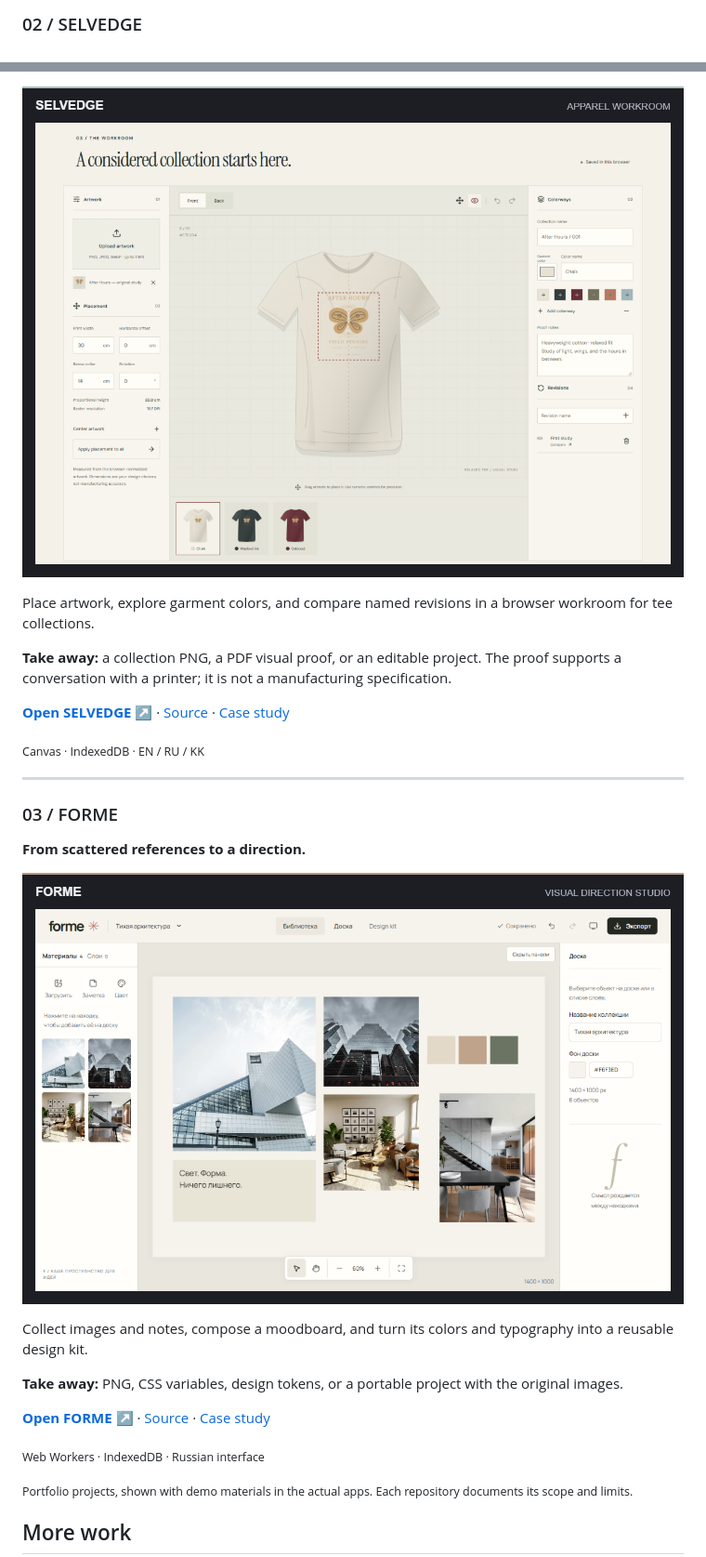
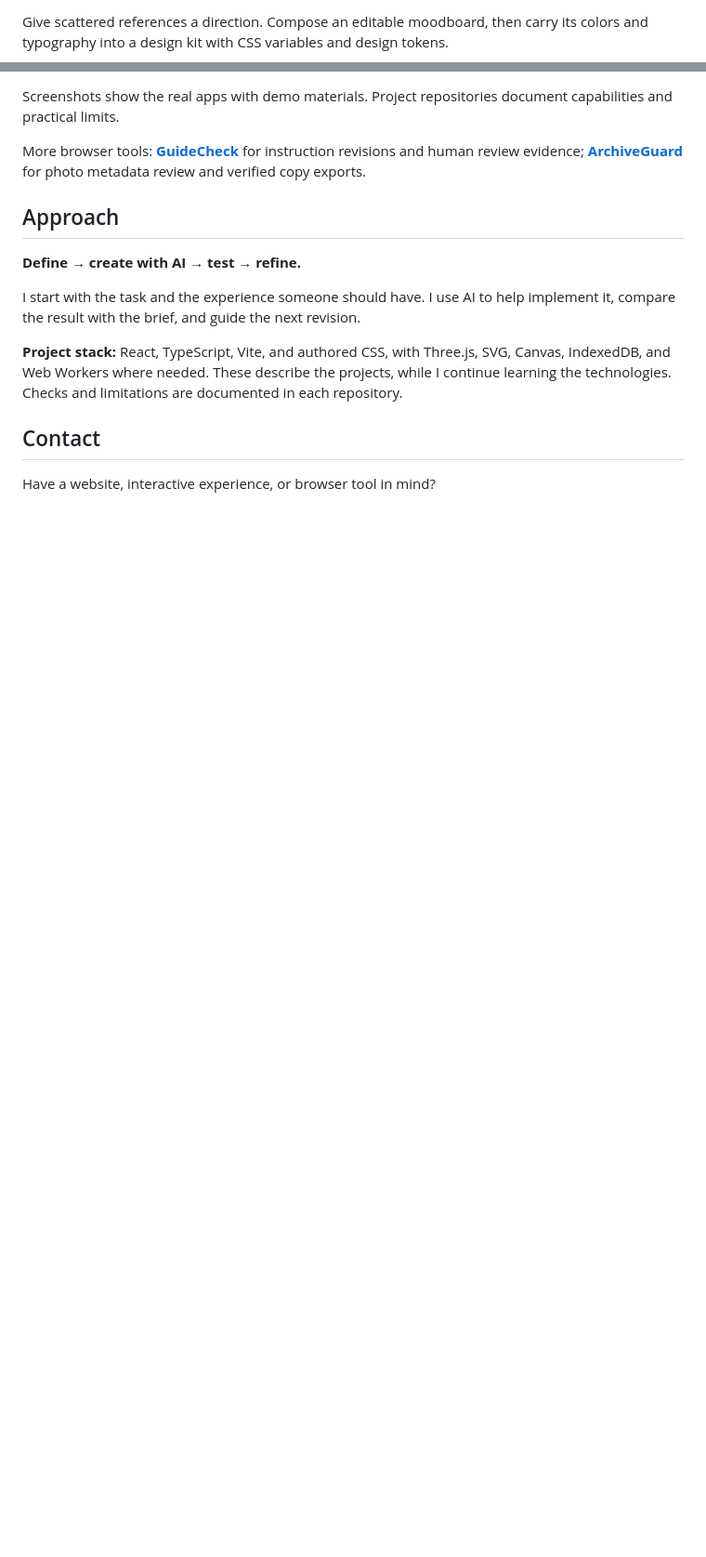
Before and after one commit to seoshiro/seoshiro, a Markdown page: README.md, 2 parts joined by grey strips. Shown at 93% size. Drawn GitHub-style; blank space fills up the shorter version.

```diff
--- a/README.md
+++ b/README.md
@@ -38,3 +36,3 @@ Set up a rectangular room, resize furniture to match what you own, and compare i
 
-### 02 / SELVEDGE
+Give scattered references a direction. Compose an editable moodboard, then carry its colors and typography into a design kit with CSS variables and design tokens.
 
@@ -42,31 +40,17 @@ Set up a rectangular room, resize furniture to match what you own, and compare i
 
-[![Actual SELVEDGE workroom with an original After Hours tee illustration, artwork placement controls, and garment colorways](assets/selvedge-workroom.png)](https://seoshiro.github.io/selvedge-studio/)
+Screenshots show the real apps with demo materials. Project repositories document capabilities and practical limits.
 
-Place artwork, explore garment colors, and compare named revisions in a browser workroom for tee collections.
+More browser tools: [**GuideCheck**](https://github.com/seoshiro/guidecheck) for instruction revisions and human review evidence; [**ArchiveGuard**](https://github.com/seoshiro/archiveguard) for photo metadata review and verified copy exports.
 
-**Take away:** a collection PNG, a PDF visual proof, or an editable project. The proof supports a conversation with a printer; it is not a manufacturing specification.
+## Approach
 
-**[Open SELVEDGE ↗](https://seoshiro.github.io/selvedge-studio/)** · [Source](https://github.com/seoshiro/selvedge-studio) · [Case study](https://seoshiro.github.io/projects/selvedge.html)
+**Define → create with AI → test → refine.**
 
-<sub>Canvas · IndexedDB · EN / RU / KK</sub>
+I start with the task and the experience someone should have. I use AI to help implement it, compare the result with the brief, and guide the next revision.
 
----
+**Project stack:** React, TypeScript, Vite, and authored CSS, with Three.js, SVG, Canvas, IndexedDB, and Web Workers where needed. These describe the projects, while I continue learning the technologies. Checks and limitations are documented in each repository.
 
-### 03 / FORME
+## Contact
 
-**From scattered references to a direction.**
+Have a website, interactive experience, or browser tool in mind?
 
-[![Actual FORME moodboard editor with architectural references, notes, color swatches, and typography](assets/forme-moodboard.png)](https://forme-studio-coral.vercel.app/)
-
-Collect images and notes, compose a moodboard, and turn its colors and typography into a reusable design kit.
-
-**Take away:** PNG, CSS variables, design tokens, or a portable project with the original images.
-
-**[Open FORME ↗](https://forme-studio-coral.vercel.app/)** · [Source](https://github.com/seoshiro/forme-studio) · [Case study](https://seoshiro.github.io/projects/forme.html)
-
-<sub>Web Workers · IndexedDB · Russian interface</sub>
-
-<sub>Portfolio projects, shown with demo materials in the actual apps. Each repository documents its scope and limits.</sub>
-
-## More work
-
```
Also changed, not shown: other parts of README.md (+18 -43 lines), assets/README.md (+10 -7 lines), docs/DESIGN.md (+5 -17 lines), assets/forme-studio.png (added), assets/lotus-avatar.png (added), assets/lotus-cover-dark.png (added), assets/lotus-cover-light.png (added), assets/perch-studio.png (added), assets/selvedge-studio.png (added), 2 other files.
